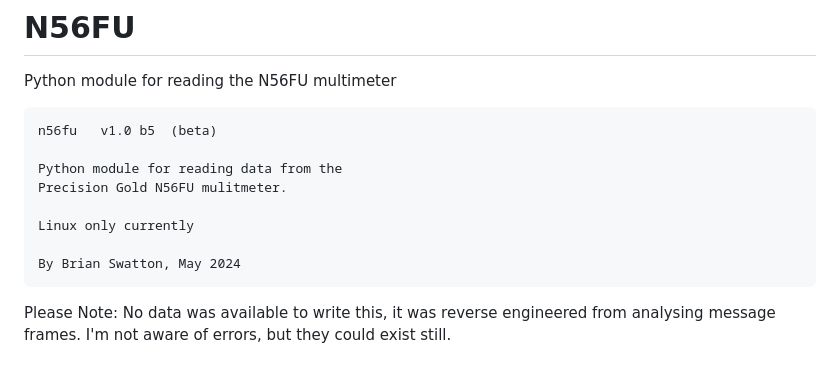
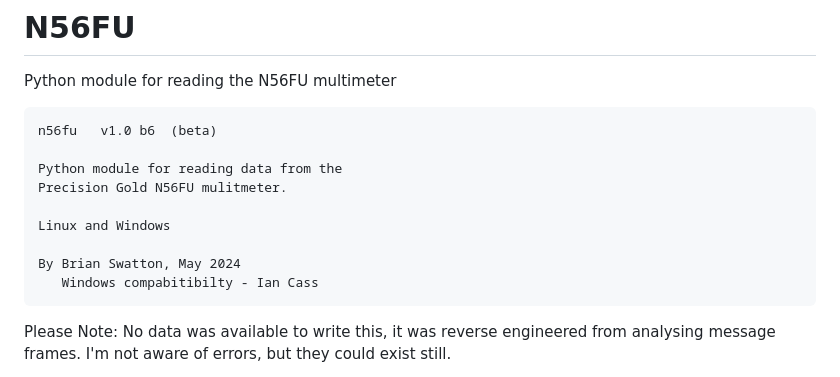
Before and after one commit to pddring/N56FU, a Markdown page: README.md, the part around the change. Drawn GitHub-style.

Commit message:
Update README.md for Windows update

```diff
--- a/README.md
+++ b/README.md
@@ -1,15 +1,15 @@
 # N56FU
 Python module for reading the N56FU multimeter
 
-    n56fu   v1.0 b5  (beta)
+    n56fu   v1.0 b6  (beta)
 
     Python module for reading data from the
     Precision Gold N56FU mulitmeter.
 
-    Linux only currently
+    Linux and Windows
 
     By Brian Swatton, May 2024
-
+       Windows compabitibilty - Ian Cass
 
 Please Note:
 No data was available to write this, it was reverse engineered
```
